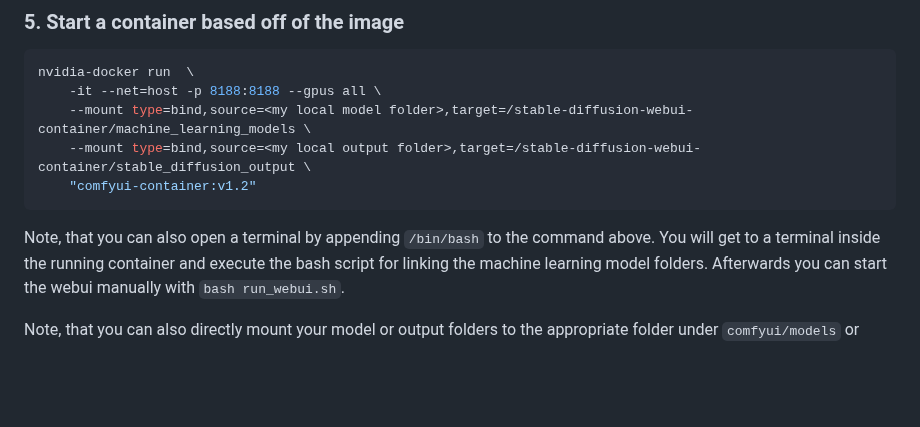
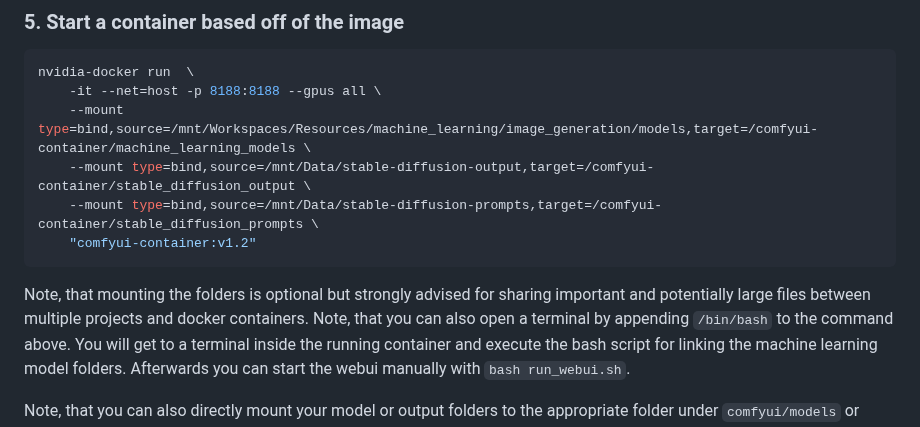
Before and after one commit to AlHering/comfyui-container, a Markdown page: README.md, the part around the change. Rendered like a GitHub page; blank space fills up the shorter version.

Commit message:
added prompt folder handling

````diff
--- a/README.md
+++ b/README.md
@@ -42,11 +42,13 @@ nvidia-docker build -t comfyui-container:v1.2 <path to repo folder>
 ```sh
 nvidia-docker run  \
     -it --net=host -p 8188:8188 --gpus all \
-    --mount type=bind,source=<my local model folder>,target=/stable-diffusion-webui-container/machine_learning_models \
-    --mount type=bind,source=<my local output folder>,target=/stable-diffusion-webui-container/stable_diffusion_output \
+    --mount type=bind,source=/mnt/Workspaces/Resources/machine_learning/image_generation/models,target=/comfyui-container/machine_learning_models \
+    --mount type=bind,source=/mnt/Data/stable-diffusion-output,target=/comfyui-container/stable_diffusion_output \
+    --mount type=bind,source=/mnt/Data/stable-diffusion-prompts,target=/comfyui-container/stable_diffusion_prompts \
     "comfyui-container:v1.2"
 ```
 
+Note, that mounting the folders is optional but strongly advised for sharing important and potentially large files between multiple projects and docker containers.
 Note, that you can also open a terminal by appending `/bin/bash` to the command above. You will get to a terminal inside the running container and execute the bash script for linking the machine learning model folders. Afterwards you can start the webui manually with `bash run_webui.sh`.
 
 Note, that you can also directly mount your model or output folders to the appropriate folder under `comfyui/models` or `comfyui/output`.
````
